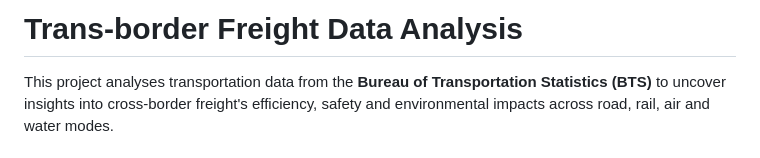
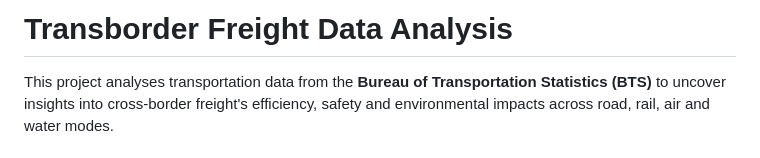
Before and after one commit to Kojo-Jr/TransBorder-Freight-Data-Analysis, a Markdown page: README.md, the part around the change. GitHub-like rendering.

```diff
--- a/README.md
+++ b/README.md
@@ -1,4 +1,4 @@
-# Trans-border Freight Data Analysis
+# Transborder Freight Data Analysis
 
 This project analyses transportation data from the **Bureau of Transportation Statistics (BTS)** to uncover insights into cross-border freight's efficiency, safety and environmental impacts across road, rail, air and water modes.
 
```
